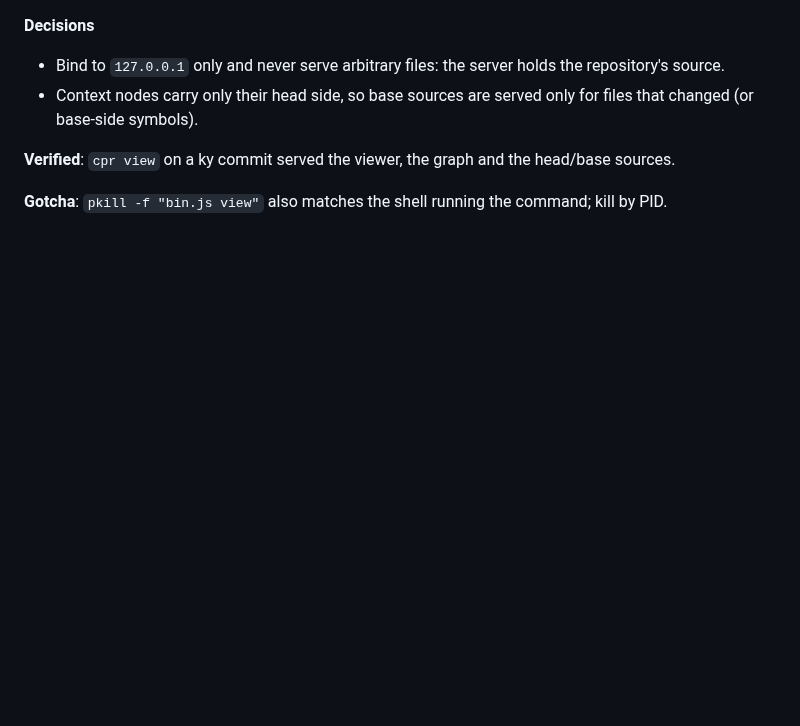
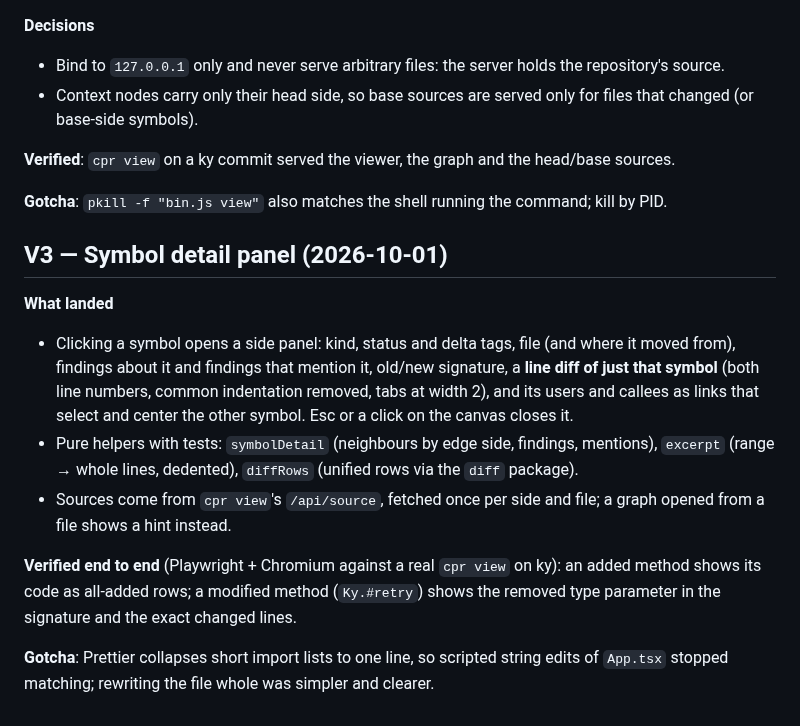
Before and after one commit to attomius321/CPR, a Markdown page: docs/JOURNAL.md, the part around the change. Rendered like a GitHub page; blank space fills up the shorter version.

```diff
--- a/docs/JOURNAL.md
+++ b/docs/JOURNAL.md
@@ -366,3 +366,23 @@ No `removed-still-referenced` or `orphan-added` false positives showed up on the
 **Verified**: `cpr view` on a ky commit served the viewer, the graph and the head/base sources.
 
 **Gotcha**: `pkill -f "bin.js view"` also matches the shell running the command; kill by PID.
+
+## V3 — Symbol detail panel (2026-10-01)
+
+**What landed**
+- Clicking a symbol opens a side panel: kind, status and delta tags, file (and where it moved
+  from), findings about it and findings that mention it, old/new signature, a **line diff of
+  just that symbol** (both line numbers, common indentation removed, tabs at width 2), and its
+  users and callees as links that select and center the other symbol. Esc or a click on the
+  canvas closes it.
+- Pure helpers with tests: `symbolDetail` (neighbours by edge side, findings, mentions),
+  `excerpt` (range → whole lines, dedented), `diffRows` (unified rows via the `diff` package).
+- Sources come from `cpr view`'s `/api/source`, fetched once per side and file; a graph opened
+  from a file shows a hint instead.
+
+**Verified end to end** (Playwright + Chromium against a real `cpr view` on ky): an added method
+shows its code as all-added rows; a modified method (`Ky.#retry`) shows the removed type
+parameter in the signature and the exact changed lines.
+
+**Gotcha**: Prettier collapses short import lists to one line, so scripted string edits of
+`App.tsx` stopped matching; rewriting the file whole was simpler and clearer.
```
Also changed, not shown: README.md (+4 -0 lines), docs/PLAN.md (+1 -1 lines), docs/images/viewer-detail.png (added), 7 other files.
